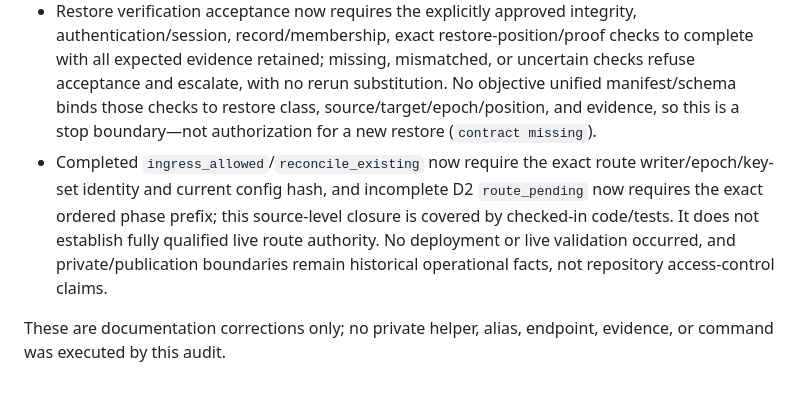
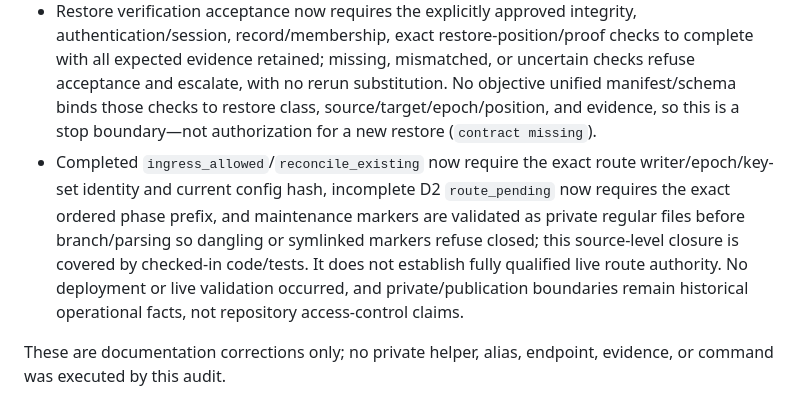
Before and after one commit to burggraf/highly-available-trailbase, a Markdown page: docs/plans/2026-09-10-d0-d3-operational-readiness-audit-findings.md, the part around the change. GitHub-like rendering.

Commit message:
docs: record maintenance marker hardening

```diff
--- a/docs/plans/2026-09-10-d0-d3-operational-readiness-audit-findings.md
+++ b/docs/plans/2026-09-10-d0-d3-operational-readiness-audit-findings.md
@@ -21,7 +21,7 @@ The earlier clean `f781f0e` checkpoint remains historical non-clean evidence: D4
 - Restore verification is explicitly not non-disruptive: source review/preparation is separated from authorized actions that create files, processes, sessions, or application requests. The manual drill gate requires fresh authorization, stop conditions, no blind retry, escalation, timeout uncertainty, and evidence retention.
 - `hat ingress-check` is read-only admission with four branches: completed; incomplete verified-D3 rejoin-tail; incomplete D3 `route_pending`/`verify_pending` with the exact D3 prefix; and incomplete D2 `route_pending` with the exact ordered D2 prefix through `baseline|done` followed by `route|intent` and empty intent evidence. Completed operation and completed-operation maintenance reconciliation require exact route writer, epoch, key set, and current ingress config hash; completed-operation maintenance reconciliation is accepted only for latest completed target B, while completed D3 target A refuses. `reconcile_existing` is service-changing; `inspect-cold` and `inspect-frozen` may create dispatcher metadata and are not strictly read-only. These are checked-in source/test contracts, not fully qualified live route authority.
 - Restore verification acceptance now requires the explicitly approved integrity, authentication/session, record/membership, exact restore-position/proof checks to complete with all expected evidence retained; missing, mismatched, or uncertain checks refuse acceptance and escalate, with no rerun substitution. No objective unified manifest/schema binds those checks to restore class, source/target/epoch/position, and evidence, so this is a stop boundary—not authorization for a new restore (`contract missing`).
-- Completed `ingress_allowed`/`reconcile_existing` now require the exact route writer/epoch/key-set identity and current config hash, and incomplete D2 `route_pending` now requires the exact ordered phase prefix; this source-level closure is covered by checked-in code/tests. It does not establish fully qualified live route authority. No deployment or live validation occurred, and private/publication boundaries remain historical operational facts, not repository access-control claims.
+- Completed `ingress_allowed`/`reconcile_existing` now require the exact route writer/epoch/key-set identity and current config hash, incomplete D2 `route_pending` now requires the exact ordered phase prefix, and maintenance markers are validated as private regular files before branch/parsing so dangling or symlinked markers refuse closed; this source-level closure is covered by checked-in code/tests. It does not establish fully qualified live route authority. No deployment or live validation occurred, and private/publication boundaries remain historical operational facts, not repository access-control claims.
 
 These are documentation corrections only; no private helper, alias, endpoint, evidence, or command was executed by this audit.
 
```
Also changed, not shown: docs/runbook.md (+1 -1 lines), docs/status.md (+1 -1 lines).
